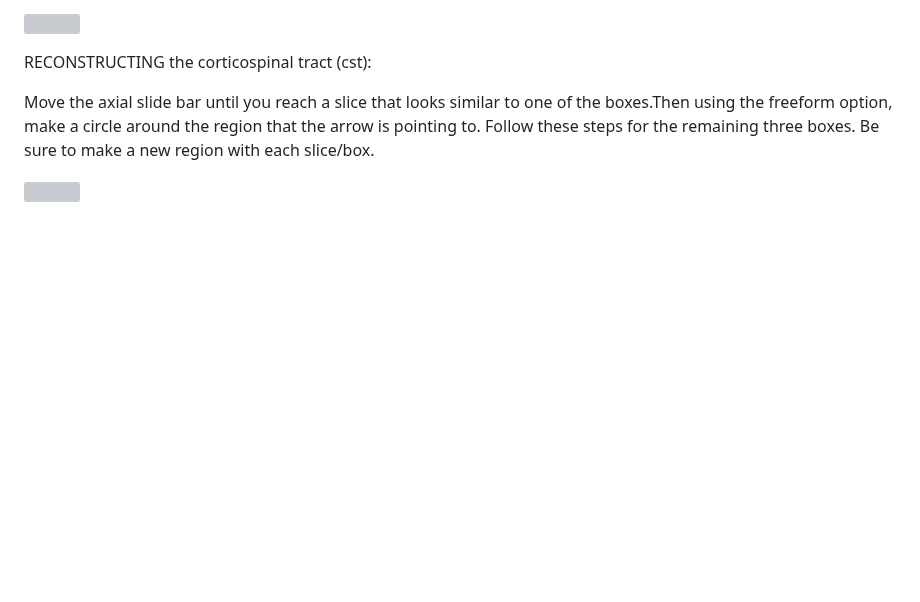
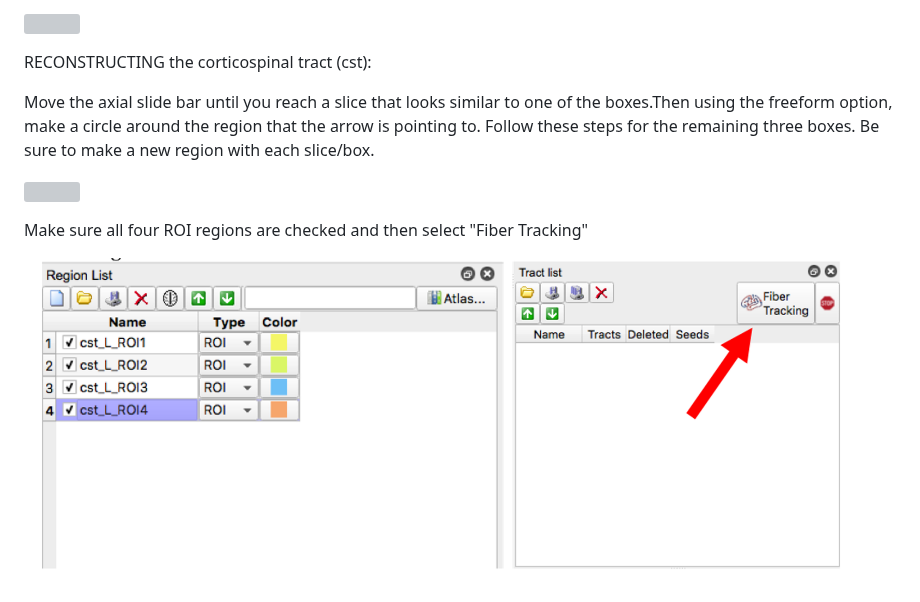
Before and after one commit to brown-bnc/bnc-user-manual, a Markdown page: analysis-pipelines/untitled.md, the part around the change. GitHub-like rendering; pictures changed too: .gitbook/assets/screen-shot-2020-09-14-at-12.00.07-pm.png (added); blank space fills up the shorter version; grey boxes are pictures that could not be loaded.

Commit message:
GitBook: [master] one page and one asset modified

```diff
--- a/analysis-pipelines/untitled.md
+++ b/analysis-pipelines/untitled.md
@@ -93,3 +93,7 @@ Move the axial slide bar until you reach a slice that looks similar to one of th
 
 
 ![](../.gitbook/assets/screen-shot-2020-09-14-at-11.57.37-am.png)
+
+Make sure all four ROI regions are checked and then select "Fiber Tracking"
+
+![](../.gitbook/assets/screen-shot-2020-09-14-at-12.00.07-pm.png)
```
